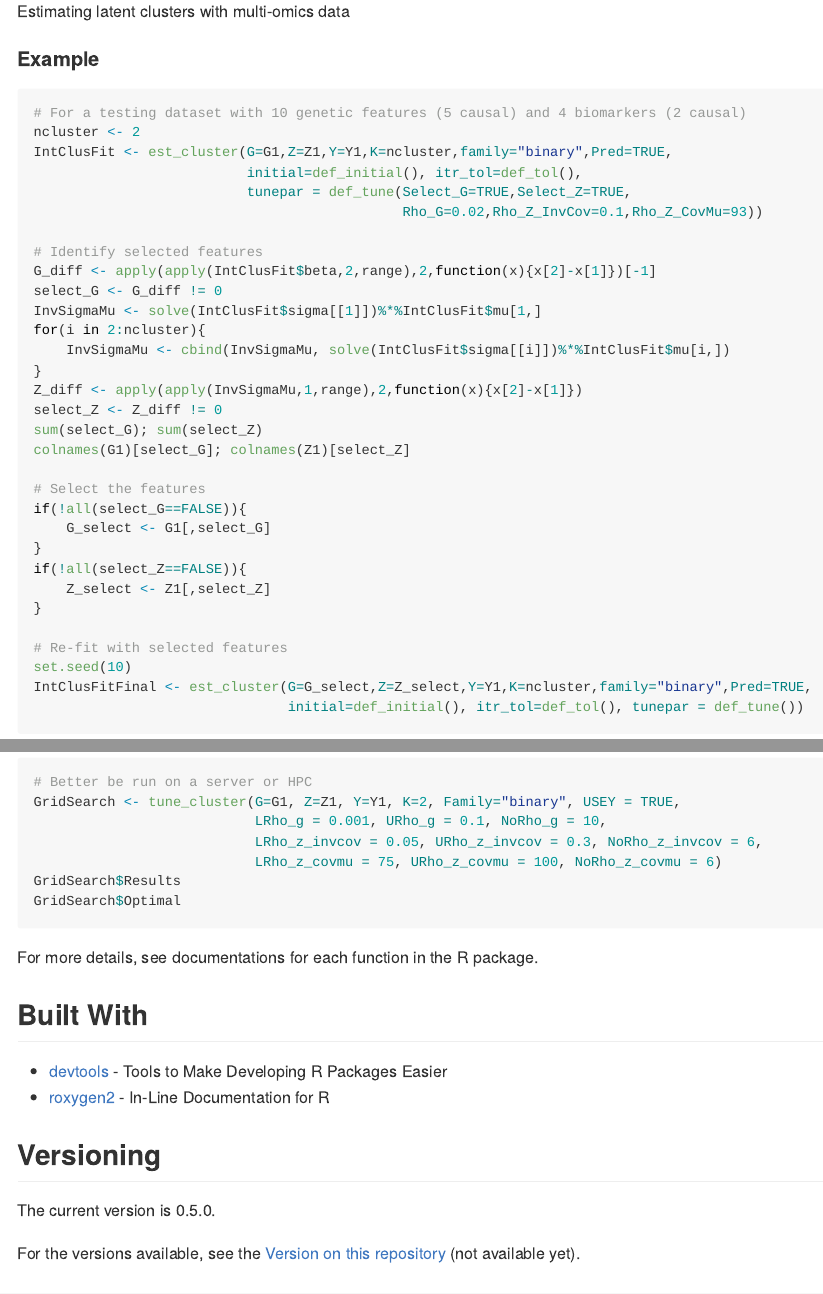
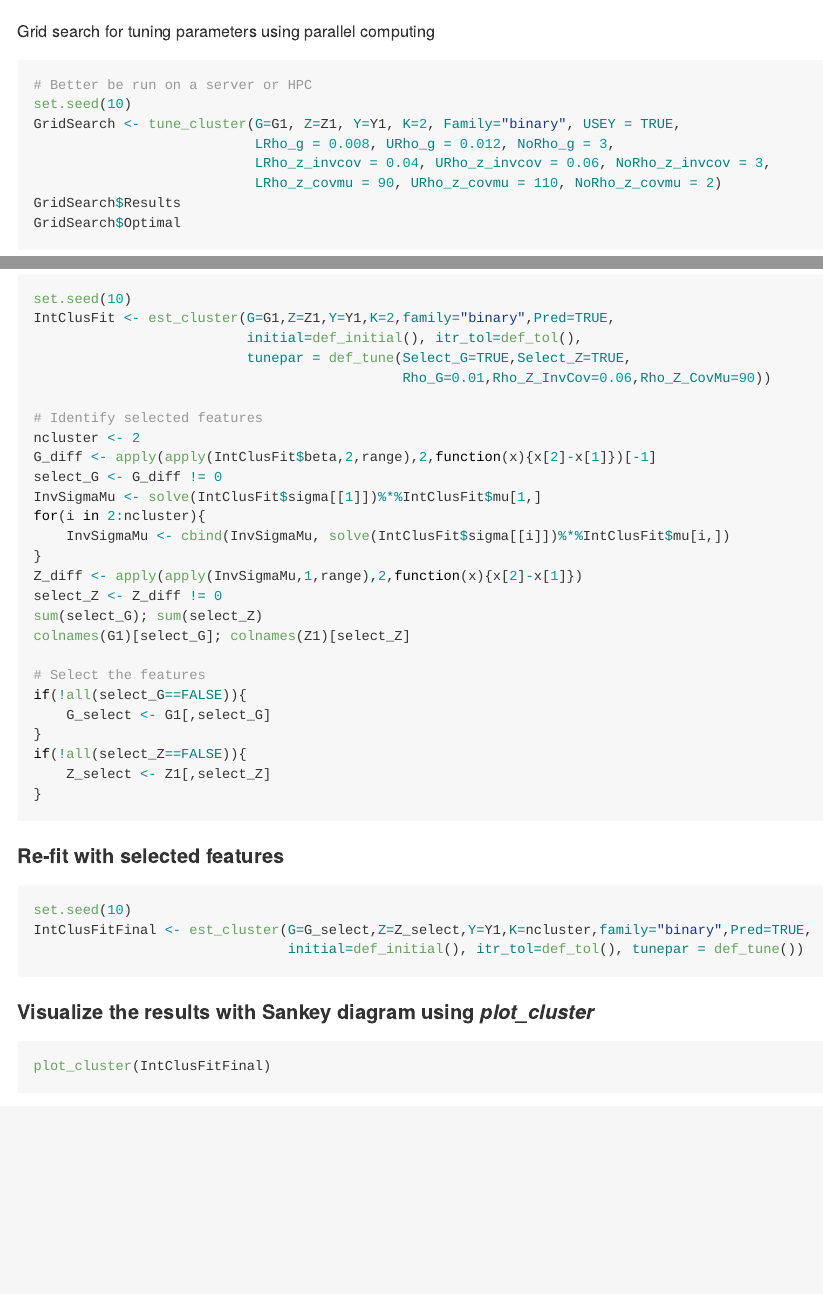
Before and after one commit to USCbiostats/LUCIDus-old, an R Markdown document (README.Rmd): the page in a window 1100 px wide, from 1240 px down before the commit and from 1980 px down after it, and a second part further down, joined at a grey line. The pictures show the output file README.md that the author committed with the source, drawn offline in the style of GitHub.

Commit message:
Updating the Readme files.

````diff
--- a/README.Rmd
+++ b/README.Rmd
@@ -56,4 +60 @@ Estimating latent clusters with multi-omics data
 ```{r eval=FALSE}
-# For a testing dataset with 10 genetic features (5 causal) and 4 biomarkers (2 causal)
-ncluster <- 2
-IntClusFit <- est_cluster(G=G1,Z=Z1,Y=Y1,K=ncluster,family="binary",Pred=TRUE,
@@ -60,8 +89,26 @@ IntClusFit <- est_cluster(G=G1,Z=Z1,Y=Y1,K=ncluster,family="binary",Pred=TRUE,
+Grid search for tuning parameters using parallel computing
+
+```{r eval=FALSE}
+# Better be run on a server or HPC
+set.seed(10)
+GridSearch <- tune_cluster(G=G1, Z=Z1, Y=Y1, K=2, Family="binary", USEY = TRUE,
+                           LRho_g = 0.008, URho_g = 0.012, NoRho_g = 3,
+                           LRho_z_invcov = 0.04, URho_z_invcov = 0.06, NoRho_z_invcov = 3,
+                           LRho_z_covmu = 90, URho_z_covmu = 110, NoRho_z_covmu = 2)
+GridSearch$Results
+GridSearch$Optimal
+```
+
+Run LUCid with best tuning parameters and select informative features
+```{r eval=FALSE}
+set.seed(10)
+IntClusFit <- est_cluster(G=G1,Z=Z1,Y=Y1,K=2,family="binary",Pred=TRUE,
                           initial=def_initial(), itr_tol=def_tol(),
                           tunepar = def_tune(Select_G=TRUE,Select_Z=TRUE,
-                                             Rho_G=0.02,Rho_Z_InvCov=0.1,Rho_Z_CovMu=93))
+                                             Rho_G=0.01,Rho_Z_InvCov=0.06,Rho_Z_CovMu=90))
 
 # Identify selected features
+ncluster <- 2
 G_diff <- apply(apply(IntClusFit$beta,2,range),2,function(x){x[2]-x[1]})[-1]
 select_G <- G_diff != 0
 InvSigmaMu <- solve(IntClusFit$sigma[[1]])%*%IntClusFit$mu[1,]
@@ -80,12 +127,13 @@ if(!all(select_G==FALSE)){
 if(!all(select_Z==FALSE)){
     Z_select <- Z1[,select_Z]
 }
+```
 
-# Re-fit with selected features
+#### Re-fit with selected features
+```{r eval=FALSE}
 set.seed(10)
 IntClusFitFinal <- est_cluster(G=G_select,Z=Z_select,Y=Y1,K=ncluster,family="binary",Pred=TRUE,
                                initial=def_initial(), itr_tol=def_tol(), tunepar = def_tune())
-
 ```
 
 #### Visualize the results with Sankey diagram using *plot_cluster*
@@ -117,11 +146,3 @@ Grid search for tuning parameters using parallel computing
-# Better be run on a server or HPC
-GridSearch <- tune_cluster(G=G1, Z=Z1, Y=Y1, K=2, Family="binary", USEY = TRUE,
-                           LRho_g = 0.001, URho_g = 0.1, NoRho_g = 10,
-                           LRho_z_invcov = 0.05, URho_z_invcov = 0.3, NoRho_z_invcov = 6,
-                           LRho_z_covmu = 75, URho_z_covmu = 100, NoRho_z_covmu = 6)
-GridSearch$Results
-GridSearch$Optimal
-```
 
 For more details, see documentations for each function in the R package.
 
````
Also changed, not shown: README.md, README.Rmd (51 more changed lines), 1 other file.
